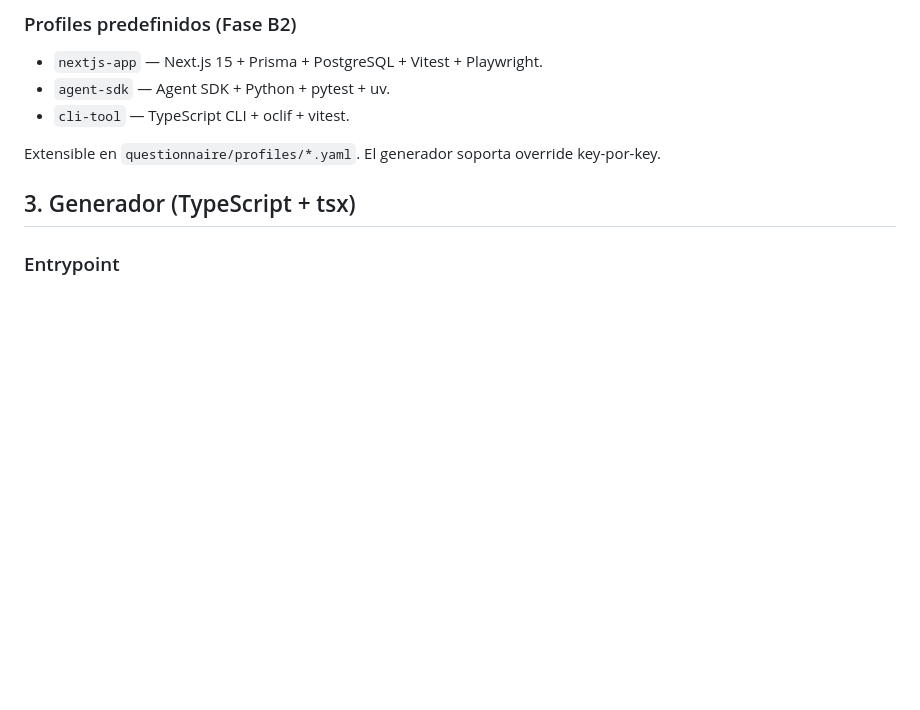
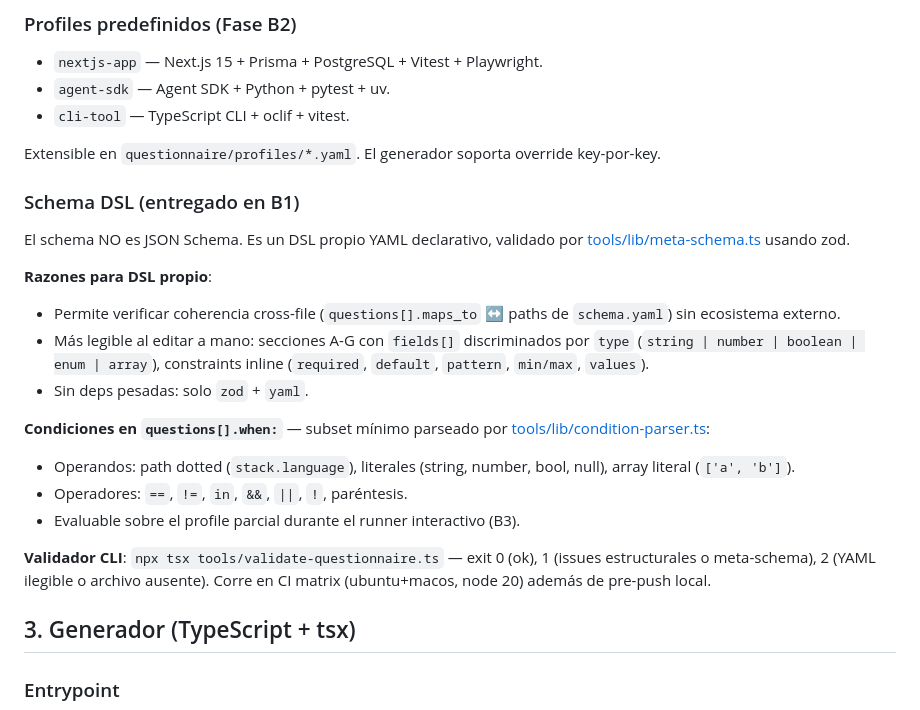
Before and after one commit to javiAI/project-operating-system, a Markdown page: docs/ARCHITECTURE.md, the part around the change. Rendered like a GitHub page; blank space fills up the shorter version.

```diff
--- a/docs/ARCHITECTURE.md
+++ b/docs/ARCHITECTURE.md
@@ -58,6 +58,24 @@ El meta-repo nunca ejecuta código del proyecto destino. El proyecto destino nun
 - `cli-tool` — TypeScript CLI + oclif + vitest.
 
 Extensible en `questionnaire/profiles/*.yaml`. El generador soporta override key-por-key.
+
+### Schema DSL (entregado en B1)
+
+El schema NO es JSON Schema. Es un DSL propio YAML declarativo, validado por [tools/lib/meta-schema.ts](../tools/lib/meta-schema.ts) usando zod.
+
+**Razones para DSL propio**:
+
+- Permite verificar coherencia cross-file (`questions[].maps_to` ↔ paths de `schema.yaml`) sin ecosistema externo.
+- Más legible al editar a mano: secciones A-G con `fields[]` discriminados por `type` (`string | number | boolean | enum | array`), constraints inline (`required`, `default`, `pattern`, `min/max`, `values`).
+- Sin deps pesadas: solo `zod` + `yaml`.
+
+**Condiciones en `questions[].when:`** — subset mínimo parseado por [tools/lib/condition-parser.ts](../tools/lib/condition-parser.ts):
+
+- Operandos: path dotted (`stack.language`), literales (string, number, bool, null), array literal (`['a', 'b']`).
+- Operadores: `==`, `!=`, `in`, `&&`, `||`, `!`, paréntesis.
+- Evaluable sobre el profile parcial durante el runner interactivo (B3).
+
+**Validador CLI**: `npx tsx tools/validate-questionnaire.ts` — exit 0 (ok), 1 (issues estructurales o meta-schema), 2 (YAML ilegible o archivo ausente). Corre en CI matrix (ubuntu+macos, node 20) además de pre-push local.
 
 ## 3. Generador (TypeScript + tsx)
 
```
Also changed, not shown: HANDOFF.md (+32 -10 lines), ROADMAP.md (+20 -2 lines).
